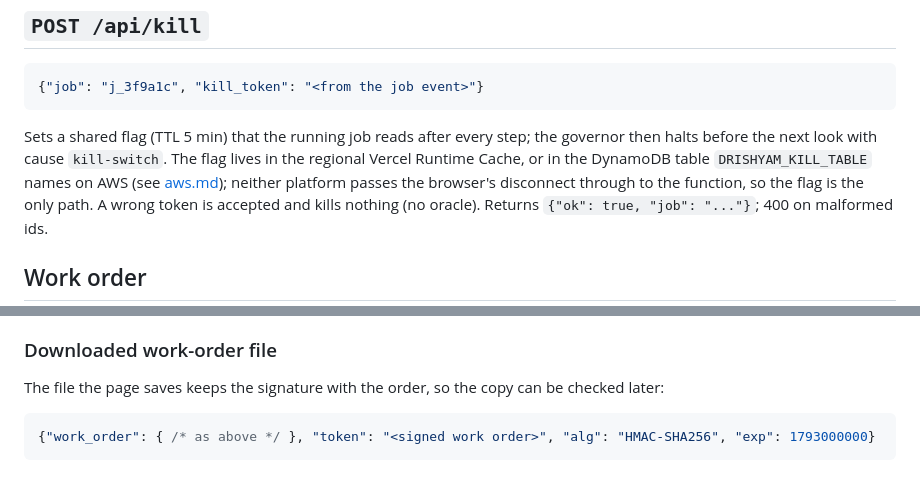
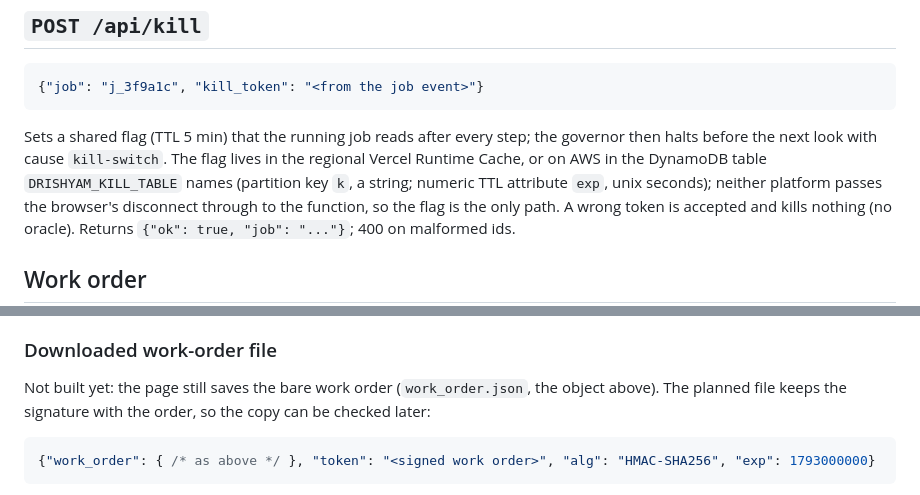
Before and after one commit to vj-io/drishyam, a Markdown page: docs/api-contract.md, 2 parts joined by grey strips. GitHub-like rendering.

Commit message:
docs: the downloaded signed work-order file is not built yet; no dead aws.md link; T8a deferred
api-contract.md described a {work_order, token, alg, exp} download the page
does not make yet (it still saves the bare work order) and linked a
docs/aws.md that is not in this tree; it now says the file is planned and
states the kill table's key and TTL attribute inline. requirements.md
records the fitLine crack rule (TECH-T8a) as deferred, with no numbers.

Co-Authored-By: Claude Opus 5.5 <noreply@anthropic.com>

````diff
--- a/docs/api-contract.md
+++ b/docs/api-contract.md
@@ -172,7 +172,8 @@ it changed, else `rule`. No LLM planner is configured on the live demo: there `p
 
 Sets a shared flag (TTL 5 min) that the running job reads after every step; the governor then
 halts before the next look with cause `kill-switch`. The flag lives in the regional Vercel Runtime
-Cache, or in the DynamoDB table `DRISHYAM_KILL_TABLE` names on AWS (see [aws.md](aws.md)); neither
+Cache, or on AWS in the DynamoDB table `DRISHYAM_KILL_TABLE` names (partition key `k`, a string; numeric
+TTL attribute `exp`, unix seconds); neither
 platform passes the browser's disconnect through to the function, so the flag is the only path.
 A wrong token is accepted and kills nothing (no oracle). Returns `{"ok": true, "job": "..."}`;
 400 on malformed ids.
@@ -199,7 +200,8 @@ A wrong token is accepted and kills nothing (no oracle). Returns `{"ok": true, "
 
 ### Downloaded work-order file
 
-The file the page saves keeps the signature with the order, so the copy can be checked later:
+Not built yet: the page still saves the bare work order (`work_order.json`, the object above). The
+planned file keeps the signature with the order, so the copy can be checked later:
 
 ```json
 {"work_order": { /* as above */ }, "token": "<signed work order>", "alg": "HMAC-SHA256", "exp": 1793000000}
````
Also changed, not shown: docs/requirements.md (+4 -0 lines).
